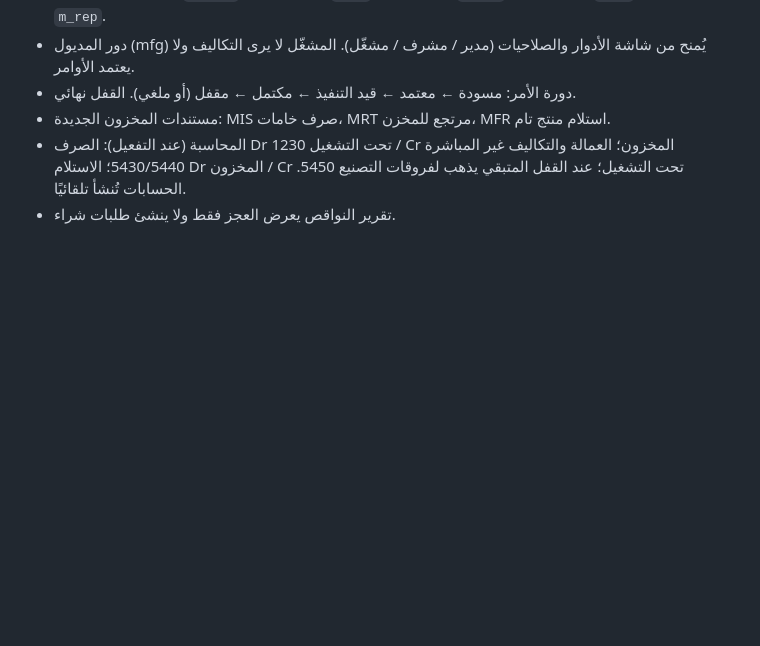
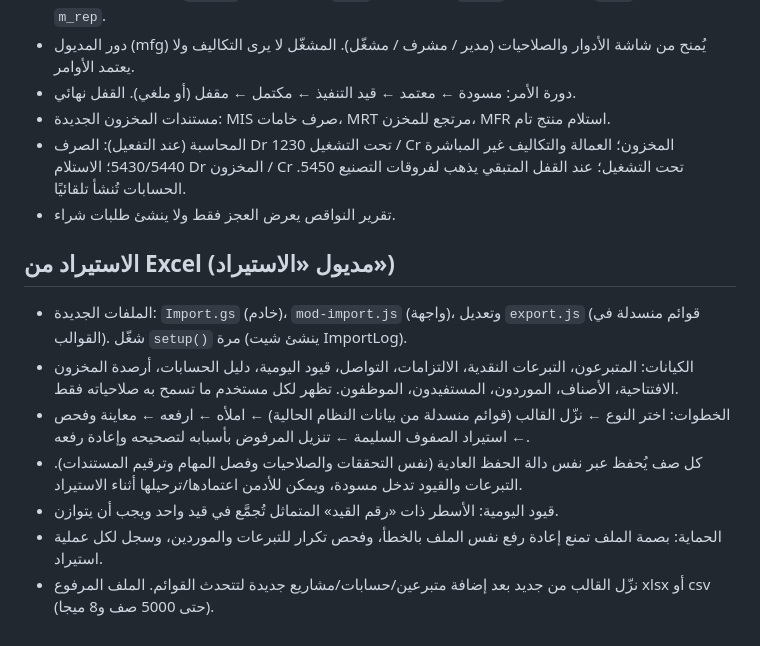
Before and after one commit to ghaithfoundation1081/Ghaith-ERP, a Markdown page: README.md, the part around the change. Drawn GitHub-style; blank space fills up the shorter version.

```diff
--- a/README.md
+++ b/README.md
@@ -266,3 +266,12 @@ Apps Script لا يستطيع «دفع» إشعار للمتصفحات، فبد
 - مستندات المخزون الجديدة: MIS صرف خامات، MRT مرتجع للمخزن، MFR استلام منتج تام.
 - المحاسبة (عند التفعيل): الصرف Dr تحت التشغيل 1230 / Cr المخزون؛ العمالة والتكاليف غير المباشرة 5430/5440؛ الاستلام Dr المخزون / Cr تحت التشغيل؛ عند القفل المتبقي يذهب لفروقات التصنيع 5450. الحسابات تُنشأ تلقائيًا.
 - تقرير النواقص يعرض العجز فقط ولا ينشئ طلبات شراء.
+
+## الاستيراد من Excel (مديول «الاستيراد»)
+- الملفات الجديدة: `Import.gs` (خادم)، `mod-import.js` (واجهة)، وتعديل `export.js` (قوائم منسدلة في القوالب). شغّل `setup()` مرة (ينشئ شيت ImportLog).
+- الكيانات: المتبرعون، التبرعات النقدية، الالتزامات، التواصل، قيود اليومية، دليل الحسابات، أرصدة المخزون الافتتاحية، الأصناف، الموردون، المستفيدون، الموظفون. تظهر لكل مستخدم ما تسمح به صلاحياته فقط.
+- الخطوات: اختر النوع ← نزّل القالب (قوائم منسدلة من بيانات النظام الحالية) ← املأه ← ارفعه ← معاينة وفحص ← استيراد الصفوف السليمة ← تنزيل المرفوض بأسبابه لتصحيحه وإعادة رفعه.
+- كل صف يُحفظ عبر نفس دالة الحفظ العادية (نفس التحققات والصلاحيات وفصل المهام وترقيم المستندات). التبرعات والقيود تدخل مسودة، ويمكن للأدمن اعتمادها/ترحيلها أثناء الاستيراد.
+- قيود اليومية: الأسطر ذات «رقم القيد» المتماثل تُجمَّع في قيد واحد ويجب أن يتوازن.
+- الحماية: بصمة الملف تمنع إعادة رفع نفس الملف بالخطأ، وفحص تكرار للتبرعات والموردين، وسجل لكل عملية استيراد.
+- نزّل القالب من جديد بعد إضافة متبرعين/حسابات/مشاريع جديدة لتتحدث القوائم. الملف المرفوع xlsx أو csv (حتى 5000 صف و8 ميجا).
```
